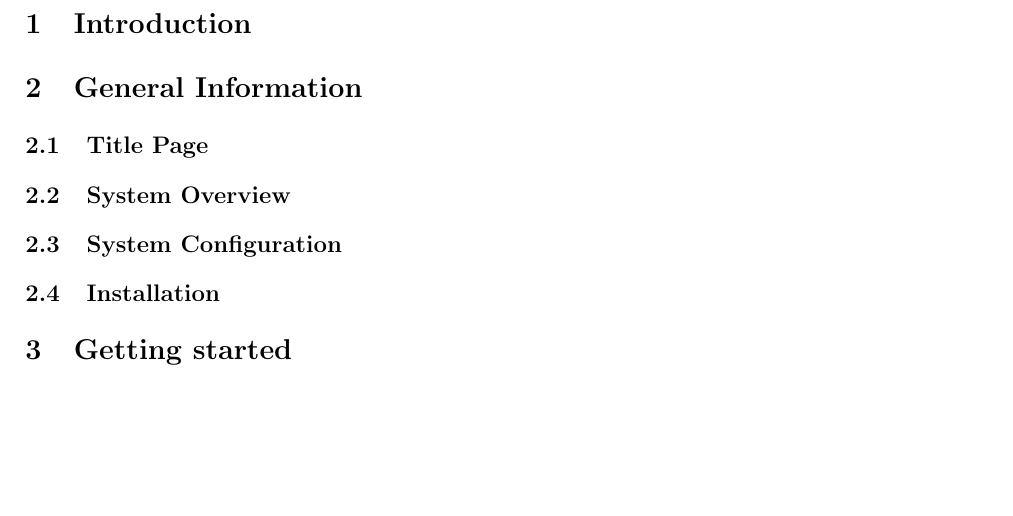
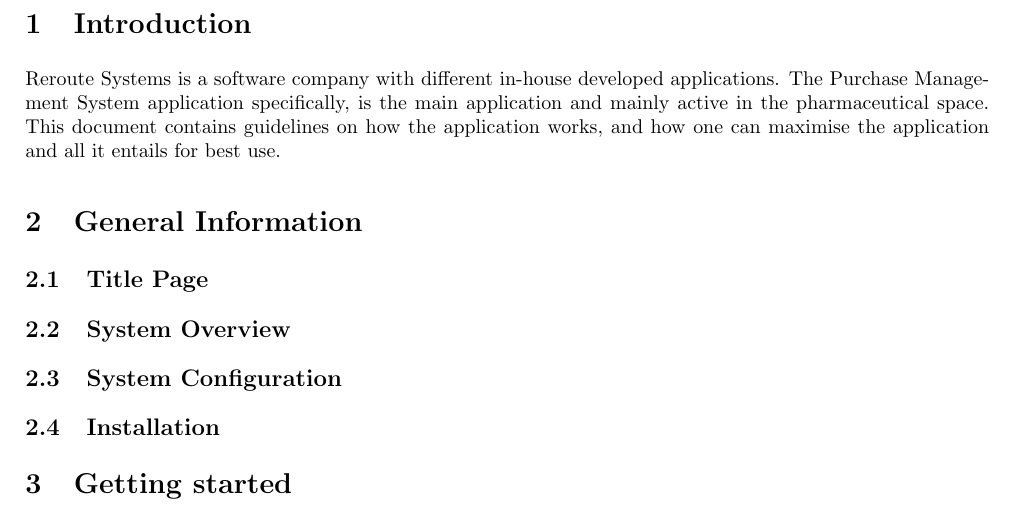
Before and after one commit to josephbondjobo/CodeX, a LaTeX document (User Manual/User Manual.tex): part of page 3 of 3, cut so that both start at the same text, the shorter picture padded with empty space. Compiled offline with pdfLaTeX.

Commit message:
User manual - Introduction added

```diff
--- a/User Manual/User Manual.tex
+++ b/User Manual/User Manual.tex
@@ -69,6 +69,7 @@
 \pagenumbering{arabic}
 
 \section{Introduction}
+Reroute Systems is a software company with different in-house developed applications. The Purchase Management System application specifically, is the main application and mainly active in the pharmaceutical space. This document contains guidelines on how the application works, and how one can maximise the application and all it entails for best use.
 
 \section{General Information}
 \subsection{Title Page}
```
